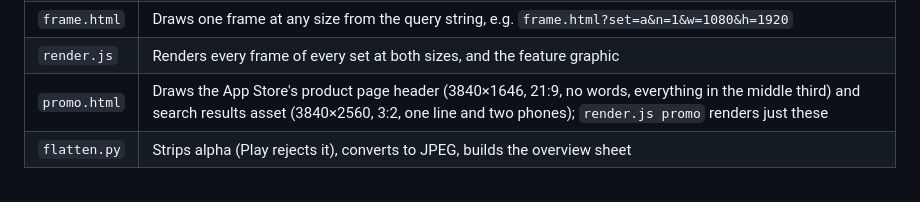
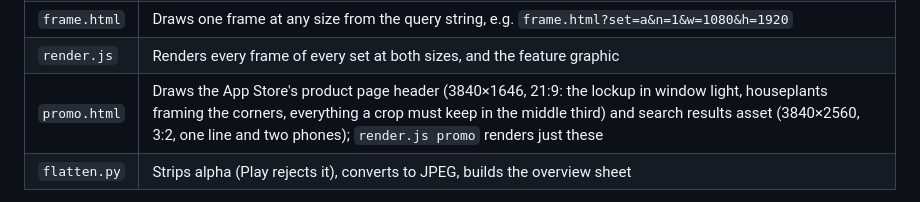
Before and after one commit to Kintukka2/mobile-plant, a Markdown page: marketing/store-shots/README.md, the part around the change. Rendered like a GitHub page.

Commit message:
Describe the new header in the store-shots README and listing notes
Co-Authored-By: Claude Opus 5.5 <noreply@anthropic.com>
Claude-Session: https://claude.ai/code/session_01MVGi96fP3hAPpPgrbgRtbq

```diff
--- a/marketing/store-shots/README.md
+++ b/marketing/store-shots/README.md
@@ -15,7 +15,7 @@ and voice are Sprout's own.
 | `sets.js` | Every frame's copy and layout, three sets |
 | `frame.html` | Draws one frame at any size from the query string, e.g. `frame.html?set=a&n=1&w=1080&h=1920` |
 | `render.js` | Renders every frame of every set at both sizes, and the feature graphic |
-| `promo.html` | Draws the App Store's product page header (3840×1646, 21:9, no words, everything in the middle third) and search results asset (3840×2560, 3:2, one line and two phones); `render.js promo` renders just these |
+| `promo.html` | Draws the App Store's product page header (3840×1646, 21:9: the lockup in window light, houseplants framing the corners, everything a crop must keep in the middle third) and search results asset (3840×2560, 3:2, one line and two phones); `render.js promo` renders just these |
 | `flatten.py` | Strips alpha (Play rejects it), converts to JPEG, builds the overview sheet |
 
 Output goes to `native/store-assets/listing/<set>/<size>/NN-<screen>.jpg`,
```
Also changed, not shown: native/store-listing.md (+2 -1 lines).
